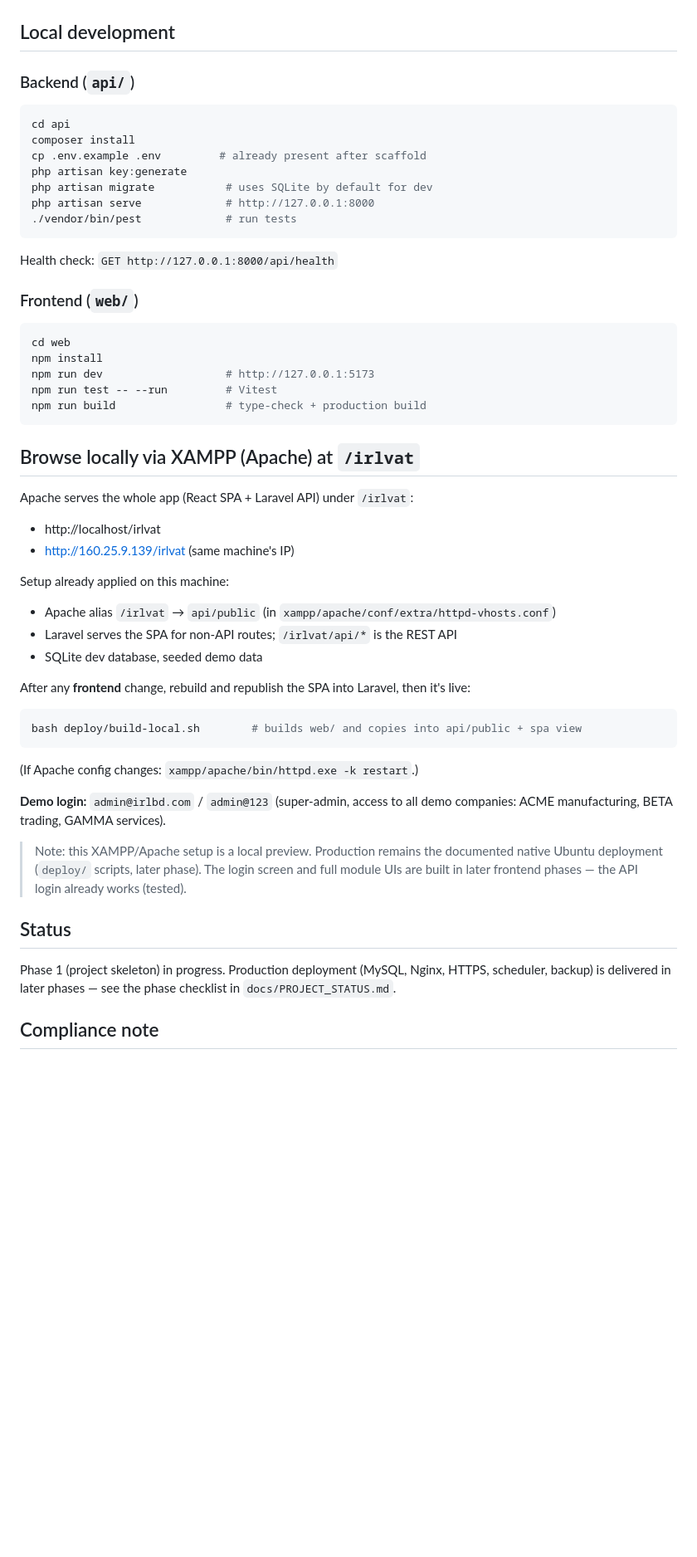
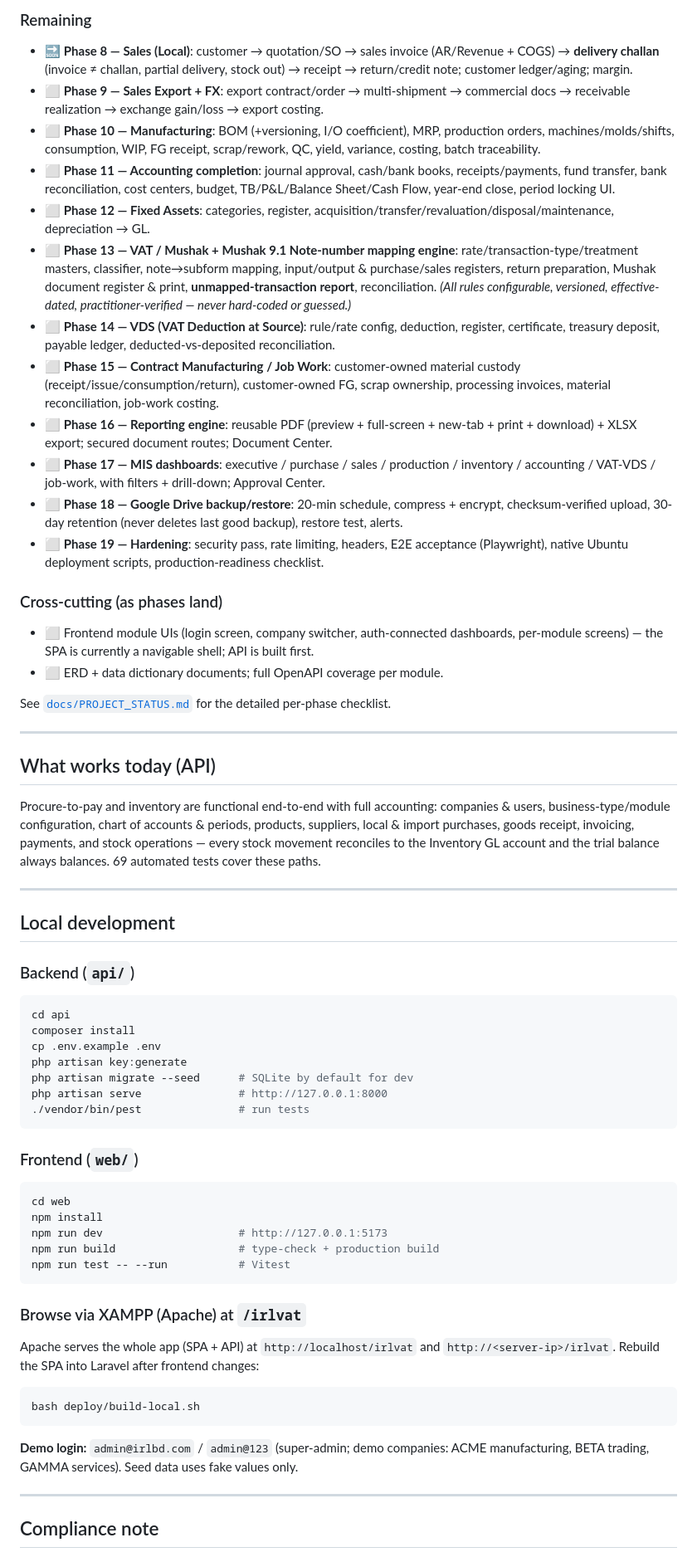
Before and after one commit to snsbd247/smartvat, a Markdown page: README.md, the part around one of its changes. Shown at 83% size. Rendered like a GitHub page; blank space fills up the shorter version.

````diff
--- a/README.md
+++ b/README.md
@@ -28,3 +61,34 @@ docs/    Architecture, ERD, data dictionary, project status, runbook
+### Remaining
+- 🔜 **Phase 8 — Sales (Local)**: customer → quotation/SO → sales invoice (AR/Revenue + COGS) → **delivery challan** (invoice ≠ challan, partial delivery, stock out) → receipt → return/credit note; customer ledger/aging; margin.
+- ⬜ **Phase 9 — Sales Export + FX**: export contract/order → multi-shipment → commercial docs → receivable realization → exchange gain/loss → export costing.
+- ⬜ **Phase 10 — Manufacturing**: BOM (+versioning, I/O coefficient), MRP, production orders, machines/molds/shifts, consumption, WIP, FG receipt, scrap/rework, QC, yield, variance, costing, batch traceability.
+- ⬜ **Phase 11 — Accounting completion**: journal approval, cash/bank books, receipts/payments, fund transfer, bank reconciliation, cost centers, budget, TB/P&L/Balance Sheet/Cash Flow, year-end close, period locking UI.
+- ⬜ **Phase 12 — Fixed Assets**: categories, register, acquisition/transfer/revaluation/disposal/maintenance, depreciation → GL.
+- ⬜ **Phase 13 — VAT / Mushak + Mushak 9.1 Note-number mapping engine**: rate/transaction-type/treatment masters, classifier, note→subform mapping, input/output & purchase/sales registers, return preparation, Mushak document register & print, **unmapped-transaction report**, reconciliation. *(All rules configurable, versioned, effective-dated, practitioner-verified — never hard-coded or guessed.)*
+- ⬜ **Phase 14 — VDS (VAT Deduction at Source)**: rule/rate config, deduction, register, certificate, treasury deposit, payable ledger, deducted-vs-deposited reconciliation.
+- ⬜ **Phase 15 — Contract Manufacturing / Job Work**: customer-owned material custody (receipt/issue/consumption/return), customer-owned FG, scrap ownership, processing invoices, material reconciliation, job-work costing.
+- ⬜ **Phase 16 — Reporting engine**: reusable PDF (preview + full-screen + new-tab + print + download) + XLSX export; secured document routes; Document Center.
+- ⬜ **Phase 17 — MIS dashboards**: executive / purchase / sales / production / inventory / accounting / VAT-VDS / job-work, with filters + drill-down; Approval Center.
+- ⬜ **Phase 18 — Google Drive backup/restore**: 20-min schedule, compress + encrypt, checksum-verified upload, 30-day retention (never deletes last good backup), restore test, alerts.
+- ⬜ **Phase 19 — Hardening**: security pass, rate limiting, headers, E2E acceptance (Playwright), native Ubuntu deployment scripts, production-readiness checklist.
+
+### Cross-cutting (as phases land)
+- ⬜ Frontend module UIs (login screen, company switcher, auth-connected dashboards, per-module screens) — the SPA is currently a navigable shell; API is built first.
+- ⬜ ERD + data dictionary documents; full OpenAPI coverage per module.
+
+See [`docs/PROJECT_STATUS.md`](docs/PROJECT_STATUS.md) for the detailed per-phase checklist.
+
+---
+
+## What works today (API)
+
+Procure-to-pay and inventory are functional end-to-end with full accounting:
+companies & users, business-type/module configuration, chart of accounts & periods,
+products, suppliers, local & import purchases, goods receipt, invoicing, payments, and
+stock operations — every stock movement reconciles to the Inventory GL account and the
+trial balance always balances. 69 automated tests cover these paths.
+
+---
 
 ## Local development
 
@@ -32,51 +96,32 @@ docs/    Architecture, ERD, data dictionary, project status, runbook
 ```bash
 cd api
 composer install
-cp .env.example .env         # already present after scaffold
+cp .env.example .env
 php artisan key:generate
-php artisan migrate           # uses SQLite by default for dev
-php artisan serve             # http://127.0.0.1:8000
-./vendor/bin/pest             # run tests
+php artisan migrate --seed      # SQLite by default for dev
+php artisan serve               # http://127.0.0.1:8000
+./vendor/bin/pest               # run tests
 ```
-Health check: `GET http://127.0.0.1:8000/api/health`
 
 ### Frontend (`web/`)
 ```bash
 cd web
 npm install
-npm run dev                   # http://127.0.0.1:5173
-npm run test -- --run         # Vitest
-npm run build                 # type-check + production build
+npm run dev                     # http://127.0.0.1:5173
+npm run build                   # type-check + production build
+npm run test -- --run           # Vitest
 ```
 
-## Browse locally via XAMPP (Apache) at `/irlvat`
+### Browse via XAMPP (Apache) at `/irlvat`
+Apache serves the whole app (SPA + API) at `http://localhost/irlvat` and
+`http://<server-ip>/irlvat`. Rebuild the SPA into Laravel after frontend changes:
+```bash
+bash deploy/build-local.sh
+```
 
-Apache serves the whole app (React SPA + Laravel API) under `/irlvat`:
+**Demo login:** `admin@irlbd.com` / `admin@123` (super-admin; demo companies: ACME
+manufacturing, BETA trading, GAMMA services). Seed data uses fake values only.
 
-- http://localhost/irlvat
-- http://160.25.9.139/irlvat  (same machine's IP)
-
-Setup already applied on this machine:
-- Apache alias `/irlvat` → `api/public` (in `xampp/apache/conf/extra/httpd-vhosts.conf`)
-- Laravel serves the SPA for non-API routes; `/irlvat/api/*` is the REST API
-- SQLite dev database, seeded demo data
-
-After any **frontend** change, rebuild and republish the SPA into Laravel, then it's live:
-```bash
-bash deploy/build-local.sh        # builds web/ and copies into api/public + spa view
-```
-(If Apache config changes: `xampp/apache/bin/httpd.exe -k restart`.)
-
-**Demo login:** `admin@irlbd.com` / `admin@123` (super-admin, access to all demo companies:
-ACME manufacturing, BETA trading, GAMMA services).
-
-> Note: this XAMPP/Apache setup is a local preview. Production remains the documented
-> native Ubuntu deployment (`deploy/` scripts, later phase). The login screen and full
-> module UIs are built in later frontend phases — the API login already works (tested).
-
-## Status
-Phase 1 (project skeleton) in progress. Production deployment (MySQL, Nginx, HTTPS,
-scheduler, backup) is delivered in later phases — see the phase checklist in
-`docs/PROJECT_STATUS.md`.
+---
 
 ## Compliance note
````
Also changed, not shown: other parts of README.md (+64 -24 lines).
